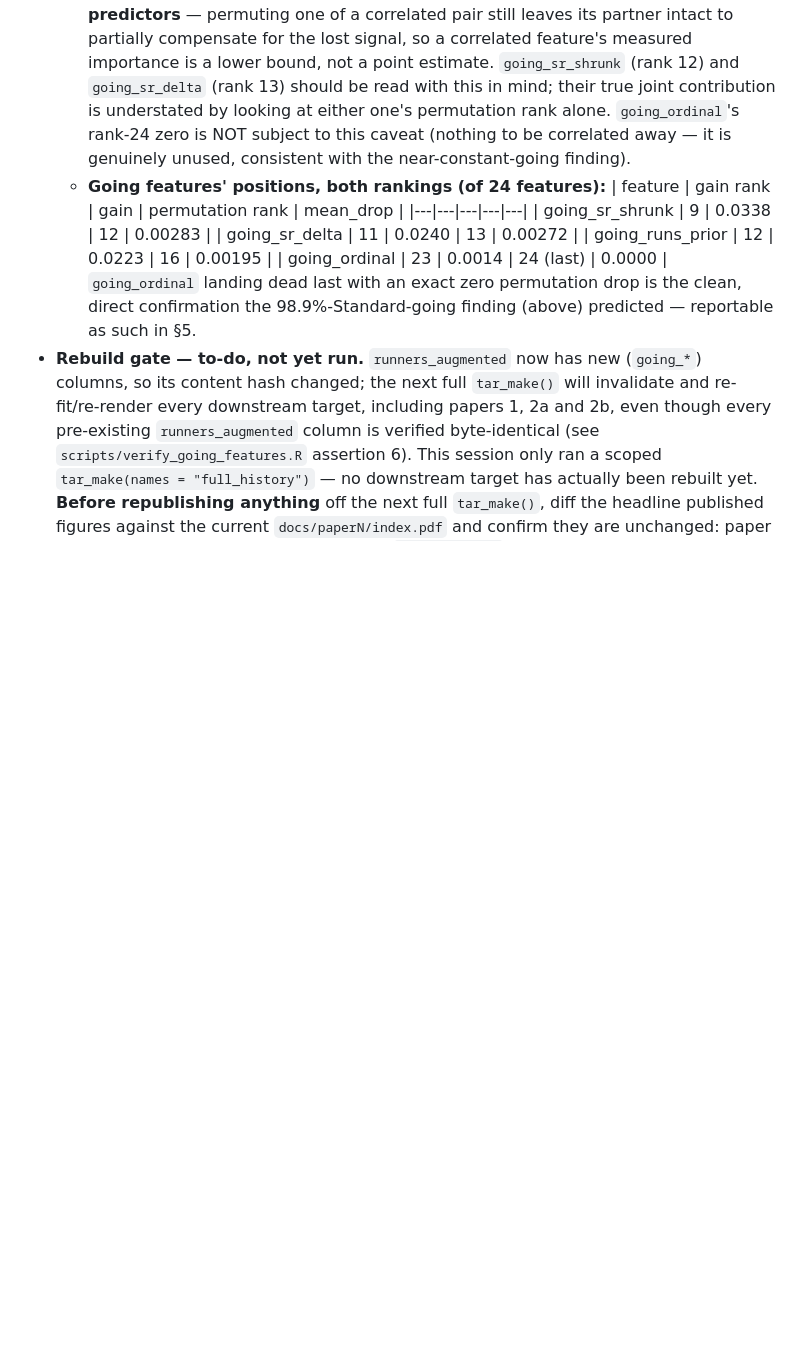
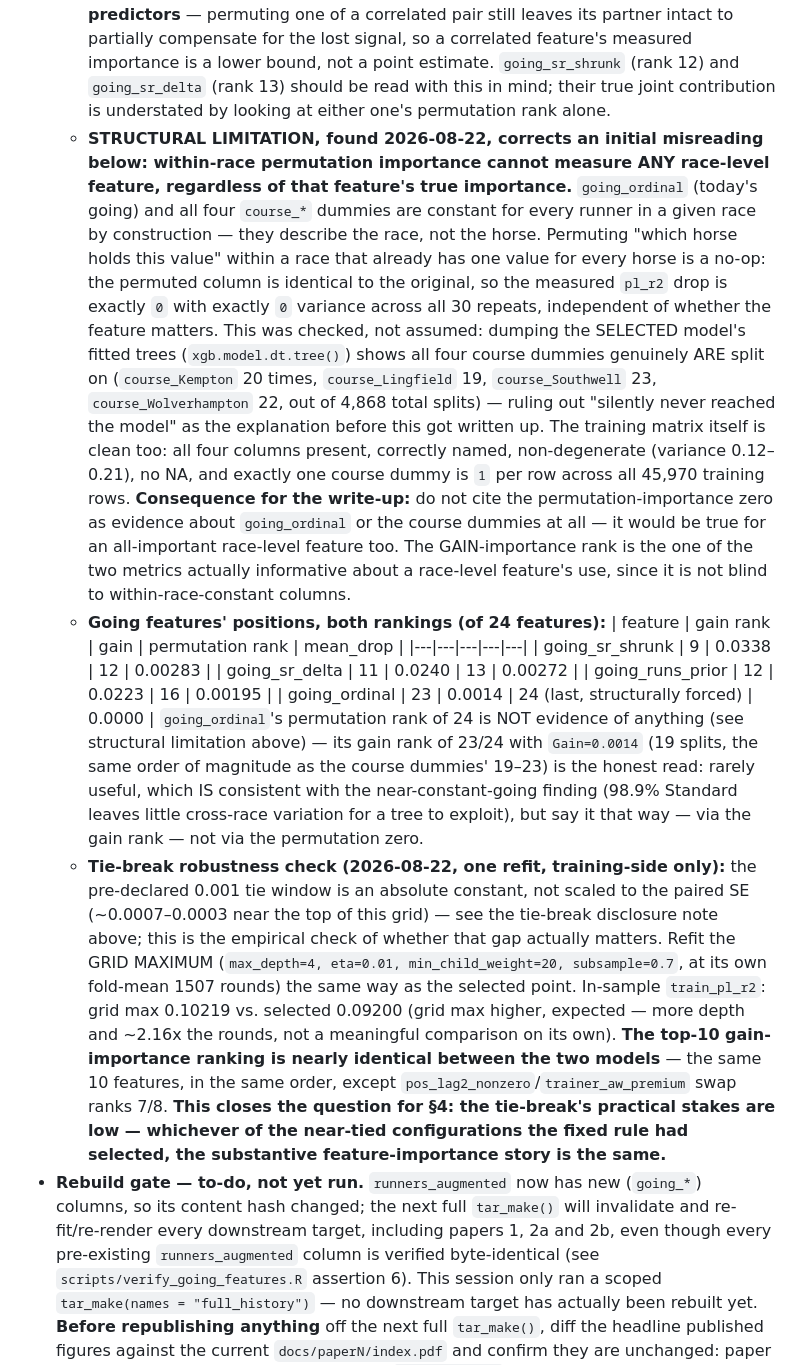
Before and after one commit to gillenpj/awracing, a Markdown page: CLAUDE.md, the part around one of its changes. Rendered like a GitHub page; blank space fills up the shorter version.

Commit message:
Correct going/course permutation-zero claim; add tie-break disclosure
going_ordinal and the four course_* dummies are race-level features
(constant for every runner in a given race by construction), so
within-race permutation importance is structurally a no-op for them --
it shows an exact zero regardless of true importance, not because they
lack it. Verified this isn't a "silently unused" bug instead: the
selected model's fitted trees DO split on all four course dummies
(19-23 times each of 4,868 total splits), and the training matrix is
clean (correct columns, non-degenerate variance, no NA, exactly one
course flagged per row). Corrects an initial mischaracterization
("going_ordinal's exact zero confirms near-constant going") -- the
gain-importance rank (23/24) is the metric actually informative here,
not the permutation zero.

Tie-break disclosure: the selected point sits ~1.26 paired SE from the
grid maximum, outside the 1-SE band only 3 of 72 points satisfy -- the
pre-declared 0.001 window was wider than the paired SE it approximated.
The rule was fixed in advance and stands, but this must be stated
plainly in §4. Added a standing methodological note: a fixed tie
threshold should be set relative to the paired SE, not as an absolute
constant chosen before the paired structure is known.

Refit at the grid maximum (depth=4/eta=0.01/mcw=20, 1507 rounds) for a
side-by-side check: in-sample train_pl_r2 is higher (0.1022 vs 0.0920,
expected from more capacity) but the top-10 gain-importance ranking is
nearly identical to the selected model (same 10 features, same order
except one rank-7/8 swap) -- closes the question of whether the
tie-break's outcome matters: it doesn't, substantively.

Co-Authored-By: Claude Sonnet 5 <noreply@anthropic.com>

```diff
--- a/CLAUDE.md
+++ b/CLAUDE.md
@@ -1464,19 +1484,63 @@ stage $s$, win probabilities a softmax over the field — matches papers
     bound, not a point estimate. `going_sr_shrunk` (rank 12) and
     `going_sr_delta` (rank 13) should be read with this in mind; their
     true joint contribution is understated by looking at either one's
-    permutation rank alone. `going_ordinal`'s rank-24 zero is NOT
-    subject to this caveat (nothing to be correlated away — it is
-    genuinely unused, consistent with the near-constant-going finding).
+    permutation rank alone.
+  - **STRUCTURAL LIMITATION, found 2026-08-22, corrects an initial
+    misreading below: within-race permutation importance cannot measure
+    ANY race-level feature, regardless of that feature's true
+    importance.** `going_ordinal` (today's going) and all four
+    `course_*` dummies are constant for every runner in a given race by
+    construction — they describe the race, not the horse. Permuting
+    "which horse holds this value" within a race that already has one
+    value for every horse is a no-op: the permuted column is identical
+    to the original, so the measured `pl_r2` drop is exactly `0` with
+    exactly `0` variance across all 30 repeats, independent of whether
+    the feature matters. This was checked, not assumed: dumping the
+    SELECTED model's fitted trees (`xgb.model.dt.tree()`) shows all four
+    course dummies genuinely ARE split on (`course_Kempton` 20 times,
+    `course_Lingfield` 19, `course_Southwell` 23,
+    `course_Wolverhampton` 22, out of 4,868 total splits) — ruling out
+    "silently never reached the model" as the explanation before this
+    got written up. The training matrix itself is clean too: all four
+    columns present, correctly named, non-degenerate (variance
+    0.12–0.21), no NA, and exactly one course dummy is `1` per row
+    across all 45,970 training rows. **Consequence for the write-up:**
+    do not cite the permutation-importance zero as evidence about
+    `going_ordinal` or the course dummies at all — it would be true for
+    an all-important race-level feature too. The GAIN-importance rank is
+    the one of the two metrics actually informative about a race-level
+    feature's use, since it is not blind to within-race-constant
+    columns.
   - **Going features' positions, both rankings (of 24 features):**
     | feature | gain rank | gain | permutation rank | mean_drop |
     |---|---|---|---|---|
     | going_sr_shrunk | 9 | 0.0338 | 12 | 0.00283 |
     | going_sr_delta | 11 | 0.0240 | 13 | 0.00272 |
     | going_runs_prior | 12 | 0.0223 | 16 | 0.00195 |
-    | going_ordinal | 23 | 0.0014 | 24 (last) | 0.0000 |
-    `going_ordinal` landing dead last with an exact zero permutation
-    drop is the clean, direct confirmation the 98.9%-Standard-going
-    finding (above) predicted — reportable as such in §5.
+    | going_ordinal | 23 | 0.0014 | 24 (last, structurally forced) | 0.0000 |
+    `going_ordinal`'s permutation rank of 24 is NOT evidence of
+    anything (see structural limitation above) — its gain rank of
+    23/24 with `Gain=0.0014` (19 splits, the same order of magnitude as
+    the course dummies' 19–23) is the honest read: rarely useful, which
+    IS consistent with the near-constant-going finding (98.9% Standard
+    leaves little cross-race variation for a tree to exploit), but say
+    it that way — via the gain rank — not via the permutation zero.
+  - **Tie-break robustness check (2026-08-22, one refit, training-side
+    only):** the pre-declared 0.001 tie window is an absolute constant,
+    not scaled to the paired SE (~0.0007–0.0003 near the top of this
+    grid) — see the tie-break disclosure note above; this is the
+    empirical check of whether that gap actually matters. Refit the
+    GRID MAXIMUM (`max_depth=4, eta=0.01, min_child_weight=20,
+    subsample=0.7`, at its own fold-mean 1507 rounds) the same way as
+    the selected point. In-sample `train_pl_r2`: grid max 0.10219 vs.
+    selected 0.09200 (grid max higher, expected — more depth and
+    ~2.16x the rounds, not a meaningful comparison on its own). **The
+    top-10 gain-importance ranking is nearly identical between the two
+    models** — the same 10 features, in the same order, except
+    `pos_lag2_nonzero`/`trainer_aw_premium` swap ranks 7/8. **This closes
+    the question for §4: the tie-break's practical stakes are low —
+    whichever of the near-tied configurations the fixed rule had
+    selected, the substantive feature-importance story is the same.**
 - **Rebuild gate — to-do, not yet run.** `runners_augmented` now has new
   (`going_*`) columns, so its content hash changed; the next full
   `tar_make()` will invalidate and re-fit/re-render every downstream
```
Also changed, not shown: other parts of CLAUDE.md (+20 -0 lines).
